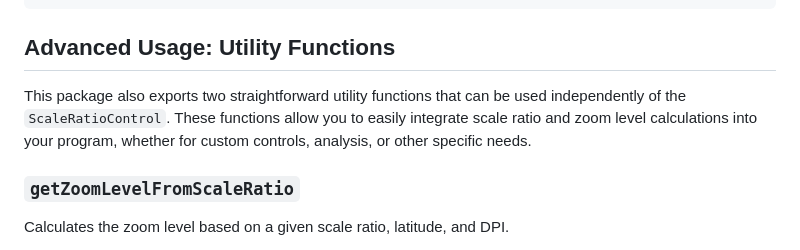
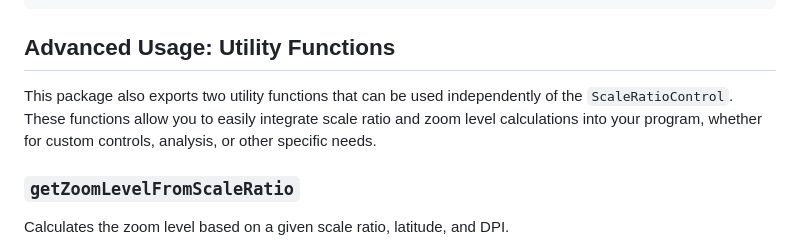
Before and after one commit to tjmsy/maplibre-gl-number-scale, a Markdown page: README.md, the part around the change. Drawn GitHub-style.

Commit message:
docs: update readme

```diff
--- a/README.md
+++ b/README.md
@@ -93,7 +93,7 @@ map.addControl(scaleRatioControl, 'top-right');
 
 ## Advanced Usage: Utility Functions
 
-This package also exports two straightforward utility functions that can be used independently of the `ScaleRatioControl`. These functions allow you to easily integrate scale ratio and zoom level calculations into your program, whether for custom controls, analysis, or other specific needs.
+This package also exports two utility functions that can be used independently of the `ScaleRatioControl`. These functions allow you to easily integrate scale ratio and zoom level calculations into your program, whether for custom controls, analysis, or other specific needs.
 
 ### `getZoomLevelFromScaleRatio`
 
```
